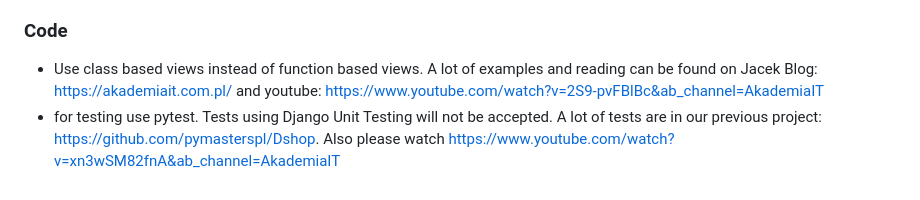
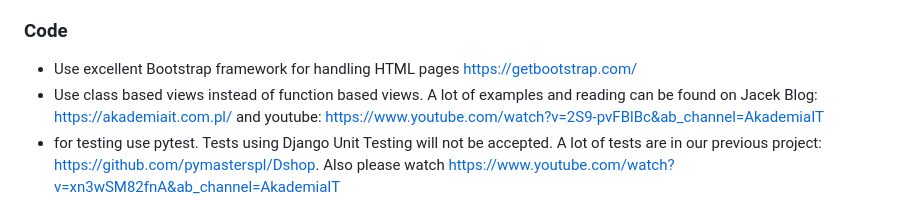
Before and after one commit to pymasterspl/reddit, a Markdown page: README.md, the part around the change. Rendered like a GitHub page.

Commit message:
bootstrap information

```diff
--- a/README.md
+++ b/README.md
@@ -37,6 +37,7 @@ Good reading on working with code changes and pull request is https://google.git
 
 ### Code
 
+- Use excellent Bootstrap framework for handling HTML pages https://getbootstrap.com/
 - Use class based views instead of function based views. A lot of examples and reading can be found on Jacek Blog: https://akademiait.com.pl/ and youtube: https://www.youtube.com/watch?v=2S9-pvFBlBc&ab_channel=AkademiaIT
 - for testing use pytest. Tests using Django Unit Testing will not be accepted. A lot of tests are in our previous project: https://github.com/pymasterspl/Dshop. Also please watch https://www.youtube.com/watch?v=xn3wSM82fnA&ab_channel=AkademiaIT
 - If you have questions, just ask on discord, reddit channel.
```
